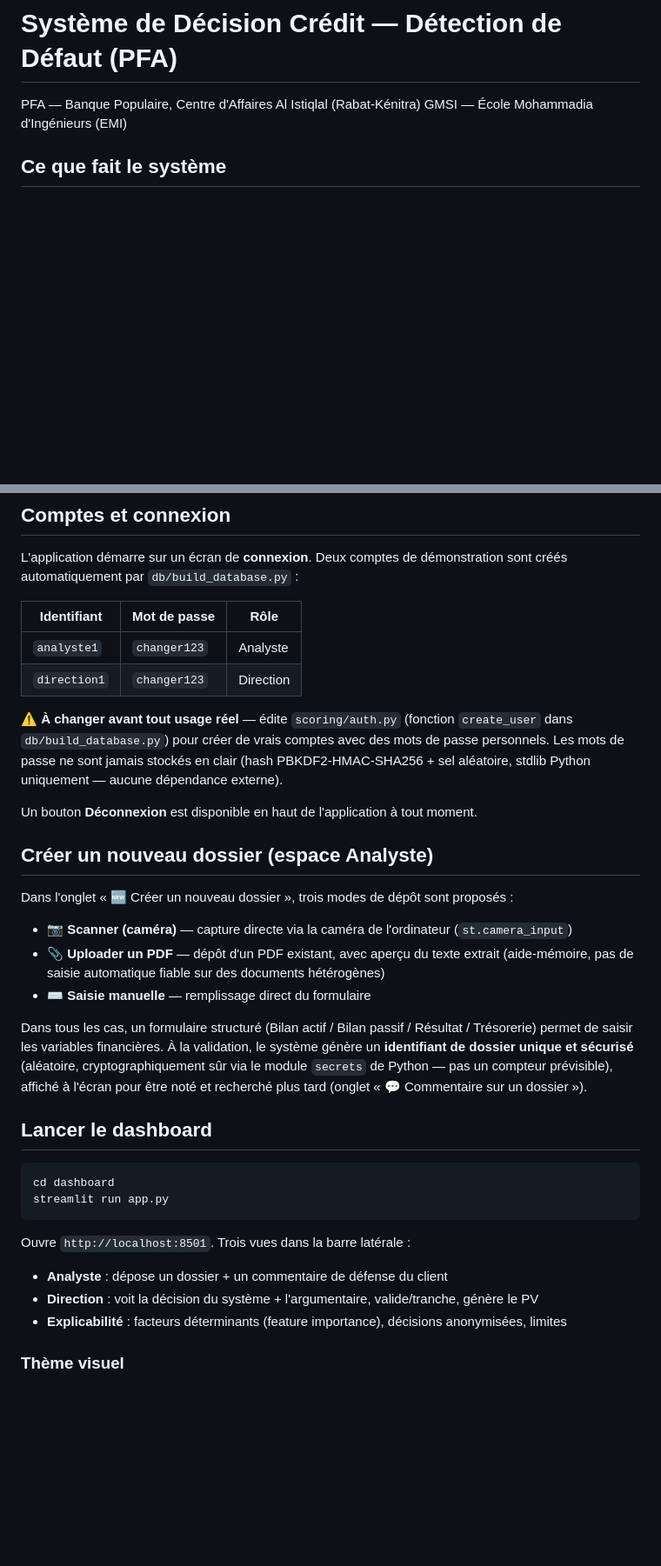
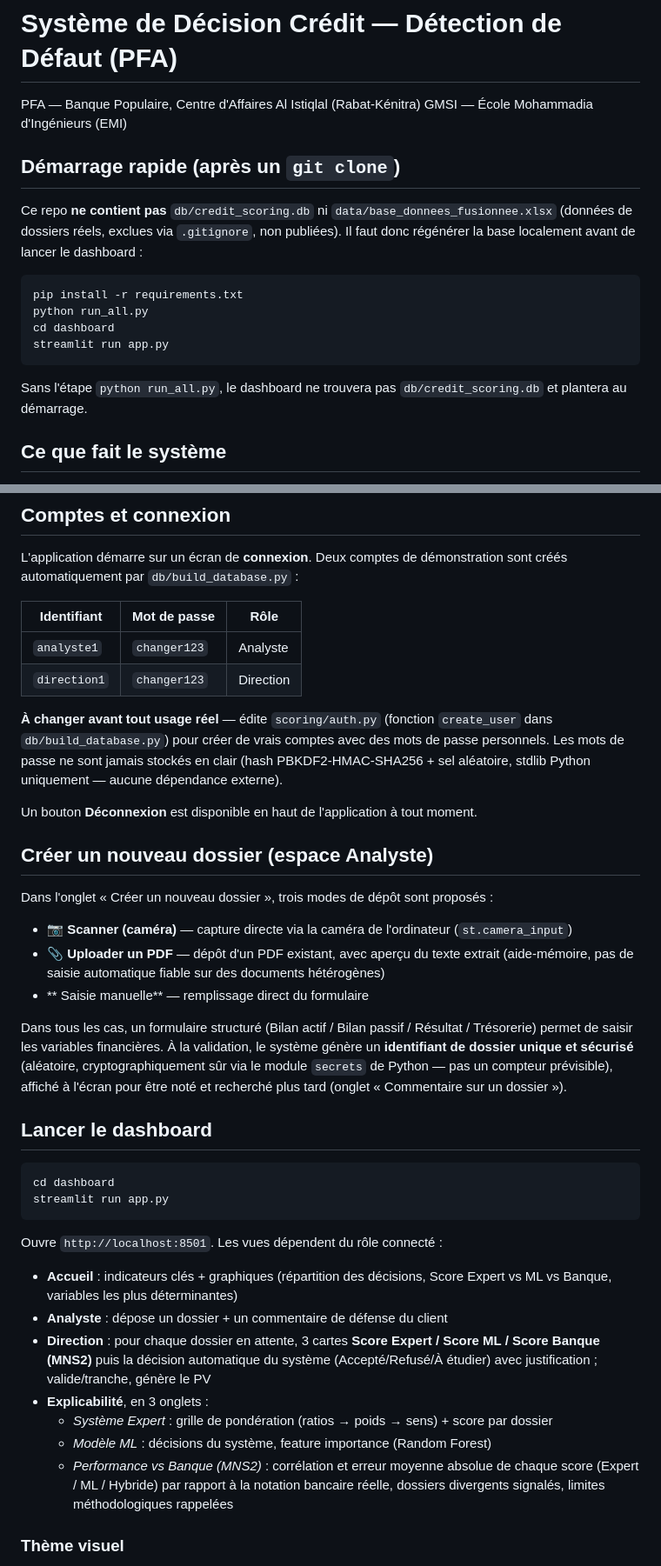
Before and after one commit to khaoula3801/PFA_credit_scoring, a Markdown page: README.md, 2 parts joined by grey strips. Shown at 87% size. Drawn GitHub-style; blank space fills up the shorter version.

Commit message:
Mise a jour README : demarrage rapide + nouvelles fonctionnalites dashboard

````diff
--- a/README.md
+++ b/README.md
@@ -2,6 +2,22 @@
 
 PFA — Banque Populaire, Centre d'Affaires Al Istiqlal (Rabat-Kénitra)
 GMSI — École Mohammadia d'Ingénieurs (EMI)
+
+##  Démarrage rapide (après un `git clone`)
+
+Ce repo **ne contient pas** `db/credit_scoring.db` ni `data/base_donnees_fusionnee.xlsx`
+(données de dossiers réels, exclues via `.gitignore`, non publiées). Il faut donc régénérer
+la base localement avant de lancer le dashboard :
+
+```powershell
+pip install -r requirements.txt
+python run_all.py
+cd dashboard
+streamlit run app.py
+```
+
+Sans l'étape `python run_all.py`, le dashboard ne trouvera pas `db/credit_scoring.db` et
+plantera au démarrage.
 
 ## Ce que fait le système
 
@@ -47,7 +63,7 @@ créés automatiquement par `db/build_database.py` :
 | `analyste1` | `changer123` | Analyste |
 | `direction1` | `changer123` | Direction |
 
-⚠️ **À changer avant tout usage réel** — édite `scoring/auth.py` (fonction `create_user`
+ **À changer avant tout usage réel** — édite `scoring/auth.py` (fonction `create_user`
 dans `db/build_database.py`) pour créer de vrais comptes avec des mots de passe personnels.
 Les mots de passe ne sont jamais stockés en clair (hash PBKDF2-HMAC-SHA256 + sel aléatoire,
 stdlib Python uniquement — aucune dépendance externe).
@@ -56,17 +72,17 @@ Un bouton **Déconnexion** est disponible en haut de l'application à tout momen
 
 ## Créer un nouveau dossier (espace Analyste)
 
-Dans l'onglet « 🆕 Créer un nouveau dossier », trois modes de dépôt sont proposés :
+Dans l'onglet «  Créer un nouveau dossier », trois modes de dépôt sont proposés :
 - **📷 Scanner (caméra)** — capture directe via la caméra de l'ordinateur (`st.camera_input`)
 - **📎 Uploader un PDF** — dépôt d'un PDF existant, avec aperçu du texte extrait (aide-mémoire,
   pas de saisie automatique fiable sur des documents hétérogènes)
-- **⌨️ Saisie manuelle** — remplissage direct du formulaire
+- ** Saisie manuelle** — remplissage direct du formulaire
 
 Dans tous les cas, un formulaire structuré (Bilan actif / Bilan passif / Résultat / Trésorerie)
 permet de saisir les variables financières. À la validation, le système génère un
 **identifiant de dossier unique et sécurisé** (aléatoire, cryptographiquement sûr via le
 module `secrets` de Python — pas un compteur prévisible), affiché à l'écran pour être noté et
-recherché plus tard (onglet « 💬 Commentaire sur un dossier »).
+recherché plus tard (onglet «  Commentaire sur un dossier »).
 
 ## Lancer le dashboard
 
@@ -74,10 +90,19 @@ recherché plus tard (onglet « 💬 Commentaire sur un dossier »).
 cd dashboard
 streamlit run app.py
 ```
-Ouvre `http://localhost:8501`. Trois vues dans la barre latérale :
+Ouvre `http://localhost:8501`. Les vues dépendent du rôle connecté :
+- **Accueil** : indicateurs clés + graphiques (répartition des décisions, Score Expert vs
+  ML vs Banque, variables les plus déterminantes)
 - **Analyste** : dépose un dossier + un commentaire de défense du client
-- **Direction** : voit la décision du système + l'argumentaire, valide/tranche, génère le PV
-- **Explicabilité** : facteurs déterminants (feature importance), décisions anonymisées, limites
+- **Direction** : pour chaque dossier en attente, 3 cartes **Score Expert / Score ML / Score
+  Banque (MNS2)** puis la décision automatique du système (Accepté/Refusé/À étudier) avec
+  justification ; valide/tranche, génère le PV
+- **Explicabilité**, en 3 onglets :
+  -  *Système Expert* : grille de pondération (ratios → poids → sens) + score par dossier
+  -  *Modèle ML* : décisions du système, feature importance (Random Forest)
+  -  *Performance vs Banque (MNS2)* : corrélation et erreur moyenne absolue de chaque score
+    (Expert / ML / Hybride) par rapport à la notation bancaire réelle, dossiers divergents
+    signalés, limites méthodologiques rappelées
 
 ### Thème visuel
 Fond crème pastel, accents orange Banque Populaire (`#EE7203`), boutons avec effet de
````
Also changed, not shown: other parts of README.md (+2 -5 lines).
